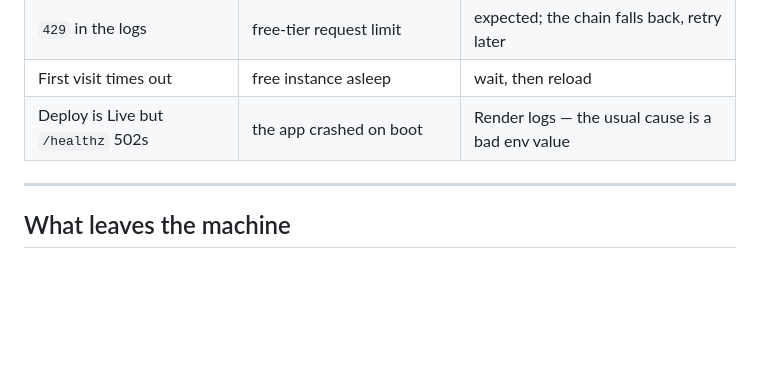
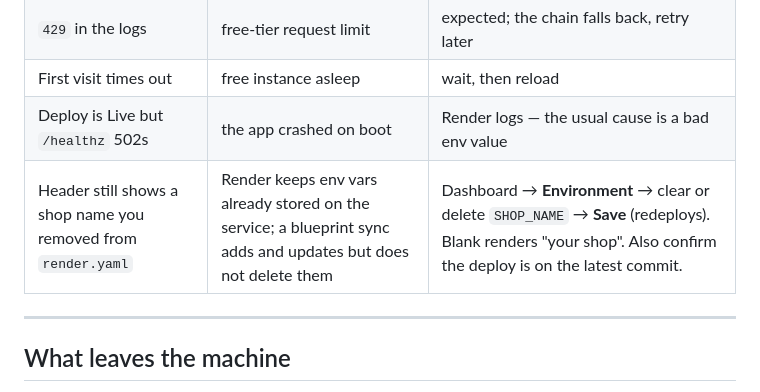
Before and after one commit to ramantiw45/UdhaarBook, a Markdown page: docs/deploy.md, the part around the change. GitHub-like rendering; blank space fills up the shorter version.

Commit message:
Deploy doc: Render keeps env vars removed from the blueprint

```diff
--- a/docs/deploy.md
+++ b/docs/deploy.md
@@ -140,6 +140,7 @@ tells you whether the model or the parser did the work.
 | `429` in the logs | free-tier request limit | expected; the chain falls back, retry later |
 | First visit times out | free instance asleep | wait, then reload |
 | Deploy is Live but `/healthz` 502s | the app crashed on boot | Render logs — the usual cause is a bad env value |
+| Header still shows a shop name you removed from `render.yaml` | Render keeps env vars already stored on the service; a blueprint sync adds and updates but does not delete them | Dashboard → **Environment** → clear or delete `SHOP_NAME` → **Save** (redeploys). Blank renders "your shop". Also confirm the deploy is on the latest commit. |
 
 ---
 
```
